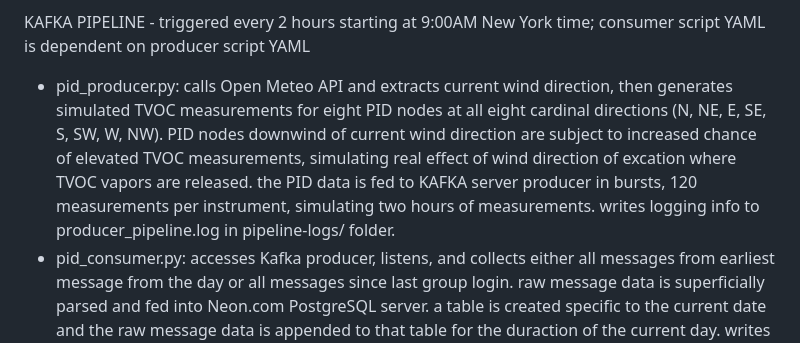
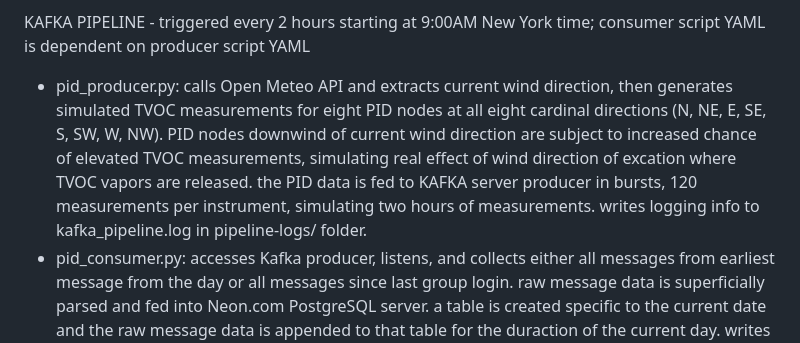
Before and after one commit to hypercord114/data-engineering-project, a Markdown page: README.md, the part around the change. Drawn GitHub-style.

```diff
--- a/README.md
+++ b/README.md
@@ -42,7 +42,7 @@ MORNING PIPELINE - triggered by YAML file at 4:13AM New York time
 + generate dashboard.py: queries DuckDB shift forecast table, parses out values for the current date, and write an HTML webpage.  this script only posts the predicted values for the day in cells at the top of the webpage.  writes logging info to morning_pipeline.log in pipeline-logs/ folder.
 
 KAFKA PIPELINE - triggered every 2 hours starting at 9:00AM New York time; consumer script YAML is dependent on producer script YAML
-+ pid_producer.py: calls Open Meteo API and extracts current wind direction, then generates simulated TVOC measurements for eight PID nodes at all eight cardinal directions (N, NE, E, SE, S, SW, W, NW).  PID nodes downwind of current wind direction are subject to increased chance of elevated TVOC measurements, simulating real effect of wind direction of excation where TVOC vapors are released.  the PID data is fed to KAFKA server producer in bursts, 120 measurements per instrument, simulating two hours of measurements.  writes logging info to producer_pipeline.log in pipeline-logs/ folder.
++ pid_producer.py: calls Open Meteo API and extracts current wind direction, then generates simulated TVOC measurements for eight PID nodes at all eight cardinal directions (N, NE, E, SE, S, SW, W, NW).  PID nodes downwind of current wind direction are subject to increased chance of elevated TVOC measurements, simulating real effect of wind direction of excation where TVOC vapors are released.  the PID data is fed to KAFKA server producer in bursts, 120 measurements per instrument, simulating two hours of measurements.  writes logging info to kafka_pipeline.log in pipeline-logs/ folder.
 + pid_consumer.py: accesses Kafka producer, listens, and collects either all messages from earliest message from the day or all messages since last group login.  raw message data is superficially parsed and fed into Neon.com PostgreSQL server.  a table is created specific to the current date and the raw message data is appended to that table for the duraction of the current day.  writes logging info to consumer_pipeline.log in pipeline-logs/ folder.
 
 AFTERNOON PIPELINE - triggered at 6:18PM New York time
```
